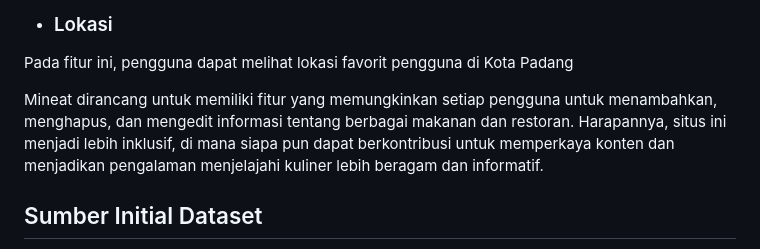
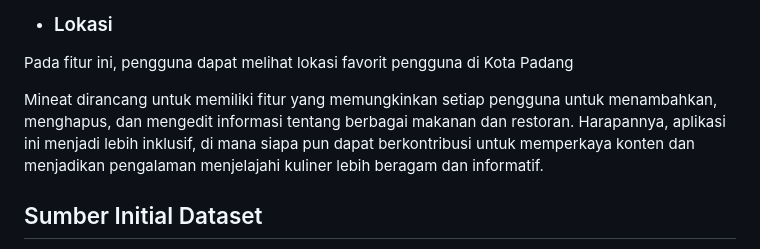
Before and after one commit to C04-PBP/mineat-mobile, a Markdown page: README.md, the part around the change. Rendered like a GitHub page.

```diff
--- a/README.md
+++ b/README.md
@@ -61,7 +61,7 @@ Pada fitur ini, pengguna dapat melakukan tanya-jawab dengan pengguna lainnya sep
 
 Pada fitur ini, pengguna dapat melihat lokasi favorit pengguna di Kota Padang
 
-Mineat dirancang untuk memiliki fitur yang memungkinkan setiap pengguna untuk menambahkan, menghapus, dan mengedit informasi tentang berbagai makanan dan restoran. Harapannya, situs ini menjadi lebih inklusif, di mana siapa pun dapat berkontribusi untuk memperkaya konten dan menjadikan pengalaman menjelajahi kuliner lebih beragam dan informatif.
+Mineat dirancang untuk memiliki fitur yang memungkinkan setiap pengguna untuk menambahkan, menghapus, dan mengedit informasi tentang berbagai makanan dan restoran. Harapannya, aplikasi ini menjadi lebih inklusif, di mana siapa pun dapat berkontribusi untuk memperkaya konten dan menjadikan pengalaman menjelajahi kuliner lebih beragam dan informatif.
 ## Sumber Initial Dataset
 
 Mineat menggunakan dataset publik dari [Wikipedia](https://en.wikipedia.org/), yaitu: [Padang cuisine](https://en.wikipedia.org/wiki/Padang_cuisine). Dataset ini dipilih karena mencakup informasi yang mendetail tentang berbagai hidangan tradisional Minangkabau, serta menyajikan konteks budaya yang kaya.
```
